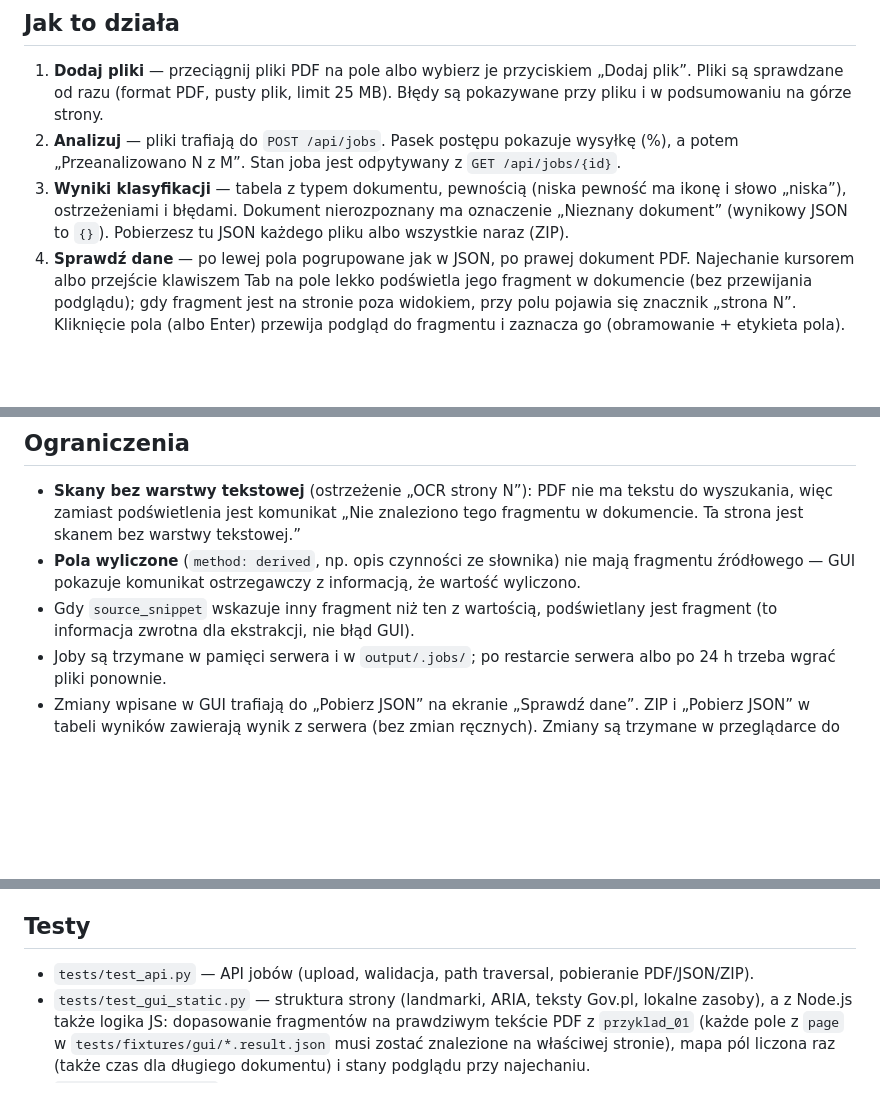
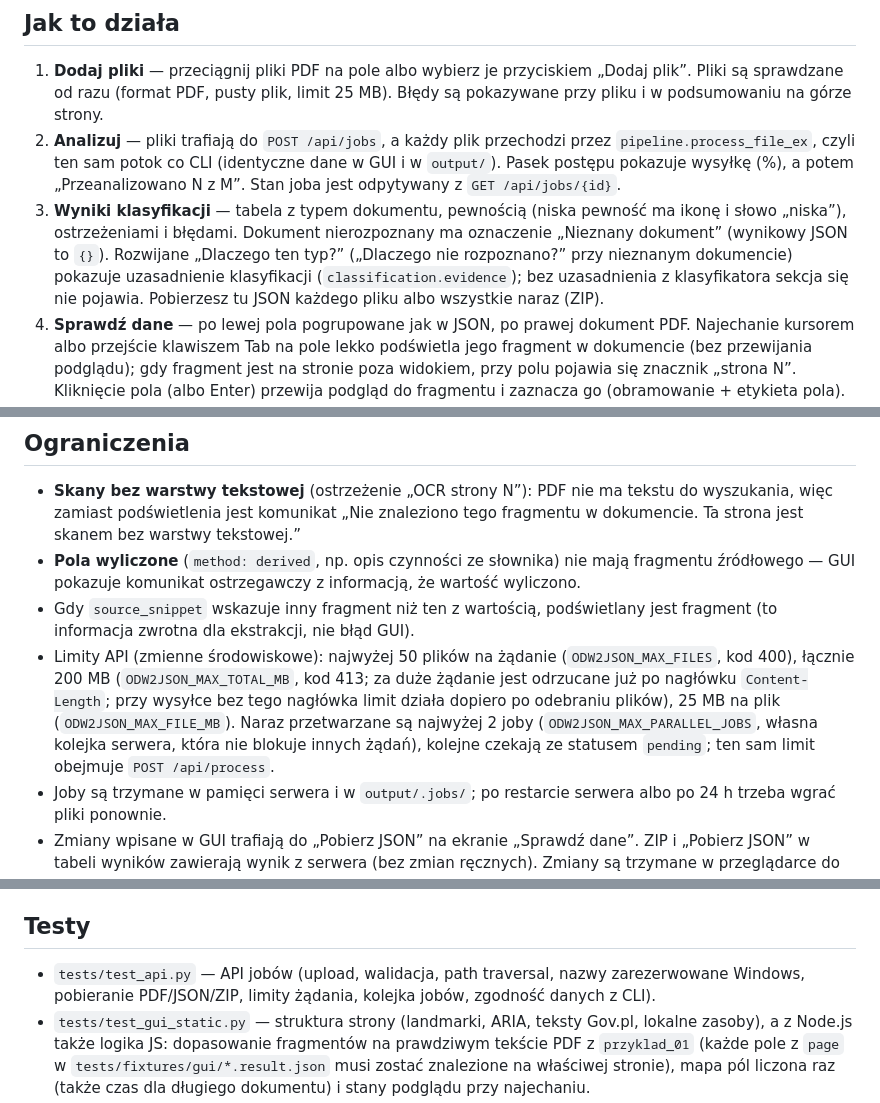
Before and after one commit to TybBla/jsonix, a Markdown page: docs/gui.md, 3 parts joined by grey strips. Rendered like a GitHub page; blank space fills up the shorter version.

```diff
--- a/docs/gui.md
+++ b/docs/gui.md
@@ -13,8 +13,8 @@ Otwórz http://127.0.0.1:8000. Opis API (OpenAPI): http://127.0.0.1:8000/docs.
 ## Jak to działa
 
 1. **Dodaj pliki** — przeciągnij pliki PDF na pole albo wybierz je przyciskiem „Dodaj plik”. Pliki są sprawdzane od razu (format PDF, pusty plik, limit 25 MB). Błędy są pokazywane przy pliku i w podsumowaniu na górze strony.
-2. **Analizuj** — pliki trafiają do `POST /api/jobs`. Pasek postępu pokazuje wysyłkę (%), a potem „Przeanalizowano N z M”. Stan joba jest odpytywany z `GET /api/jobs/{id}`.
-3. **Wyniki klasyfikacji** — tabela z typem dokumentu, pewnością (niska pewność ma ikonę i słowo „niska”), ostrzeżeniami i błędami. Dokument nierozpoznany ma oznaczenie „Nieznany dokument” (wynikowy JSON to `{}`). Pobierzesz tu JSON każdego pliku albo wszystkie naraz (ZIP).
+2. **Analizuj** — pliki trafiają do `POST /api/jobs`, a każdy plik przechodzi przez `pipeline.process_file_ex`, czyli ten sam potok co CLI (identyczne dane w GUI i w `output/`). Pasek postępu pokazuje wysyłkę (%), a potem „Przeanalizowano N z M”. Stan joba jest odpytywany z `GET /api/jobs/{id}`.
+3. **Wyniki klasyfikacji** — tabela z typem dokumentu, pewnością (niska pewność ma ikonę i słowo „niska”), ostrzeżeniami i błędami. Dokument nierozpoznany ma oznaczenie „Nieznany dokument” (wynikowy JSON to `{}`). Rozwijane „Dlaczego ten typ?” („Dlaczego nie rozpoznano?” przy nieznanym dokumencie) pokazuje uzasadnienie klasyfikacji (`classification.evidence`); bez uzasadnienia z klasyfikatora sekcja się nie pojawia. Pobierzesz tu JSON każdego pliku albo wszystkie naraz (ZIP).
 4. **Sprawdź dane** — po lewej pola pogrupowane jak w JSON, po prawej dokument PDF. Najechanie kursorem albo przejście klawiszem Tab na pole lekko podświetla jego fragment w dokumencie (bez przewijania podglądu); gdy fragment jest na stronie poza widokiem, przy polu pojawia się znacznik „strona N”. Kliknięcie pola (albo Enter) przewija podgląd do fragmentu i zaznacza go (obramowanie + etykieta pola). Działa to też w drugą stronę: najechanie na podświetlony fragment w dokumencie wyróżnia odpowiadające mu pole (lista pól przewija się, jeśli pole jest poza widokiem), a kliknięcie fragmentu zaznacza pole. Zejście kursorem lub fokusem przywraca zaznaczenie z ostatniego kliknięcia. Na wąskim ekranie przełączasz widok przyciskami „Pola / Dokument”.
 5. **Popraw wartość (opcjonalnie)** — „Zmień” przy polu otwiera edycję (Enter zapisuje, Esc anuluje, puste pole = `null`). Zmienione pole ma oznaczenie „Zmieniono ręcznie” i przycisk „Przywróć wartość z dokumentu”. Liczby zostają liczbami („7 500,50” → `7500.5`).
 6. **Pobierz JSON** — wynik dokumentu jako plik `.json` o nazwie jak PDF, razem z Twoimi zmianami.
@@ -38,6 +38,7 @@ Lista pól powstaje z `data`, a nie z `trace`, więc widać też pola bez warto
 - **Skany bez warstwy tekstowej** (ostrzeżenie „OCR strony N”): PDF nie ma tekstu do wyszukania, więc zamiast podświetlenia jest komunikat „Nie znaleziono tego fragmentu w dokumencie. Ta strona jest skanem bez warstwy tekstowej.”
 - **Pola wyliczone** (`method: derived`, np. opis czynności ze słownika) nie mają fragmentu źródłowego — GUI pokazuje komunikat ostrzegawczy z informacją, że wartość wyliczono.
 - Gdy `source_snippet` wskazuje inny fragment niż ten z wartością, podświetlany jest fragment (to informacja zwrotna dla ekstrakcji, nie błąd GUI).
+- Limity API (zmienne środowiskowe): najwyżej 50 plików na żądanie (`ODW2JSON_MAX_FILES`, kod 400), łącznie 200 MB (`ODW2JSON_MAX_TOTAL_MB`, kod 413; za duże żądanie jest odrzucane już po nagłówku `Content-Length`; przy wysyłce bez tego nagłówka limit działa dopiero po odebraniu plików), 25 MB na plik (`ODW2JSON_MAX_FILE_MB`). Naraz przetwarzane są najwyżej 2 joby (`ODW2JSON_MAX_PARALLEL_JOBS`, własna kolejka serwera, która nie blokuje innych żądań), kolejne czekają ze statusem `pending`; ten sam limit obejmuje `POST /api/process`.
 - Joby są trzymane w pamięci serwera i w `output/.jobs/`; po restarcie serwera albo po 24 h trzeba wgrać pliki ponownie.
 - Zmiany wpisane w GUI trafiają do „Pobierz JSON” na ekranie „Sprawdź dane”. ZIP i „Pobierz JSON” w tabeli wyników zawierają wynik z serwera (bez zmian ręcznych). Zmiany są trzymane w przeglądarce do odświeżenia strony.
 
@@ -47,6 +48,6 @@ Styl wg Design System Gov.pl (kolory, Open Sans, komunikaty z piktogramem), peł
 
 ## Testy
 
-- `tests/test_api.py` — API jobów (upload, walidacja, path traversal, pobieranie PDF/JSON/ZIP).
+- `tests/test_api.py` — API jobów (upload, walidacja, path traversal, nazwy zarezerwowane Windows, pobieranie PDF/JSON/ZIP, limity żądania, kolejka jobów, zgodność danych z CLI).
 - `tests/test_gui_static.py` — struktura strony (landmarki, ARIA, teksty Gov.pl, lokalne zasoby), a z Node.js także logika JS: dopasowanie fragmentów na prawdziwym tekście PDF z `przyklad_01` (każde pole z `page` w `tests/fixtures/gui/*.result.json` musi zostać znalezione na właściwej stronie), mapa pól liczona raz (także czas dla długiego dokumentu) i stany podglądu przy najechaniu.
 - `scripts/smoke_gui.py` — test dymny na uruchomionym serwerze.
```
Also changed, not shown: docs/img/gui-dlaczego-ten-typ.jpg (added), 5 other files.
